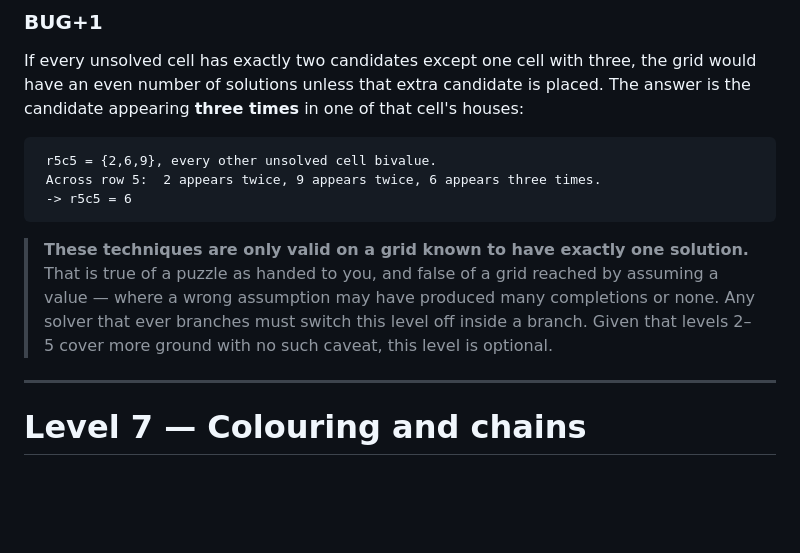
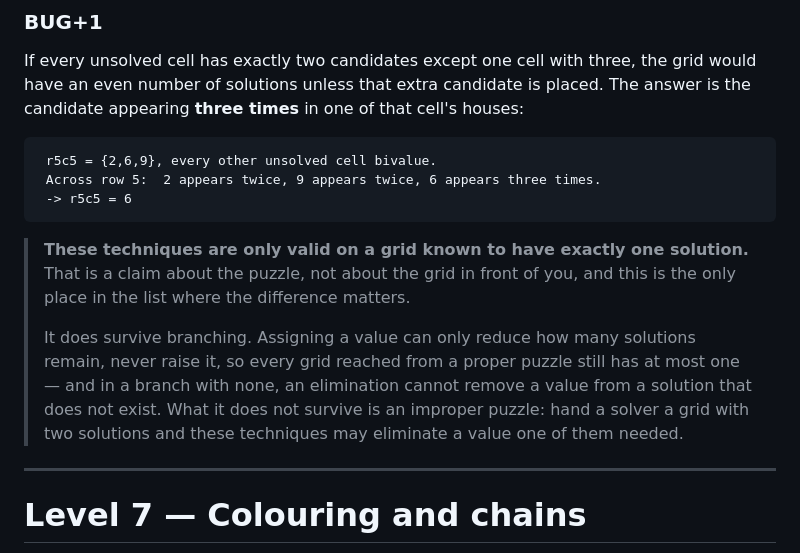
Before and after one commit to niebes/sudoku, a Markdown page: docs/solving-techniques.md, the part around the change. Drawn GitHub-style; blank space fills up the shorter version.

Commit message:
Correct the uniqueness warning in the reference
It said uniqueness reasoning does not survive a search branch, because a wrong
assumption "may have produced many completions or none". The first half is
wrong: assigning a value can only reduce how many solutions remain, never
raise it, so a branch of a proper puzzle still has at most one - and in a
branch with none, an elimination cannot remove a value from a solution that
does not exist.

The real precondition is that the input puzzle is proper, which is a claim
about the puzzle rather than about the grid, and which nothing in a parser
checks.

Co-Authored-By: Claude Opus 5 (1M context) <noreply@anthropic.com>
Claude-Session: https://claude.ai/code/session_01CRUimaxEzvYhFAe2nUyg3E

````diff
--- a/docs/solving-techniques.md
+++ b/docs/solving-techniques.md
@@ -420,11 +420,15 @@ answer is the candidate appearing **three times** in one of that cell's houses:
  -> r5c5 = 6
 ```
 
-> **These techniques are only valid on a grid known to have exactly one solution.**
-> That is true of a puzzle as handed to you, and false of a grid reached by assuming
-> a value — where a wrong assumption may have produced many completions or none. Any
-> solver that ever branches must switch this level off inside a branch. Given that
-> levels 2–5 cover more ground with no such caveat, this level is optional.
+> **These techniques are only valid on a grid known to have exactly one solution.** That is
+> a claim about the puzzle, not about the grid in front of you, and this is the only place
+> in the list where the difference matters.
+>
+> It does survive branching. Assigning a value can only reduce how many solutions remain,
+> never raise it, so every grid reached from a proper puzzle still has at most one — and in
+> a branch with none, an elimination cannot remove a value from a solution that does not
+> exist. What it does not survive is an improper puzzle: hand a solver a grid with two
+> solutions and these techniques may eliminate a value one of them needed.
 
 ---
 
````
